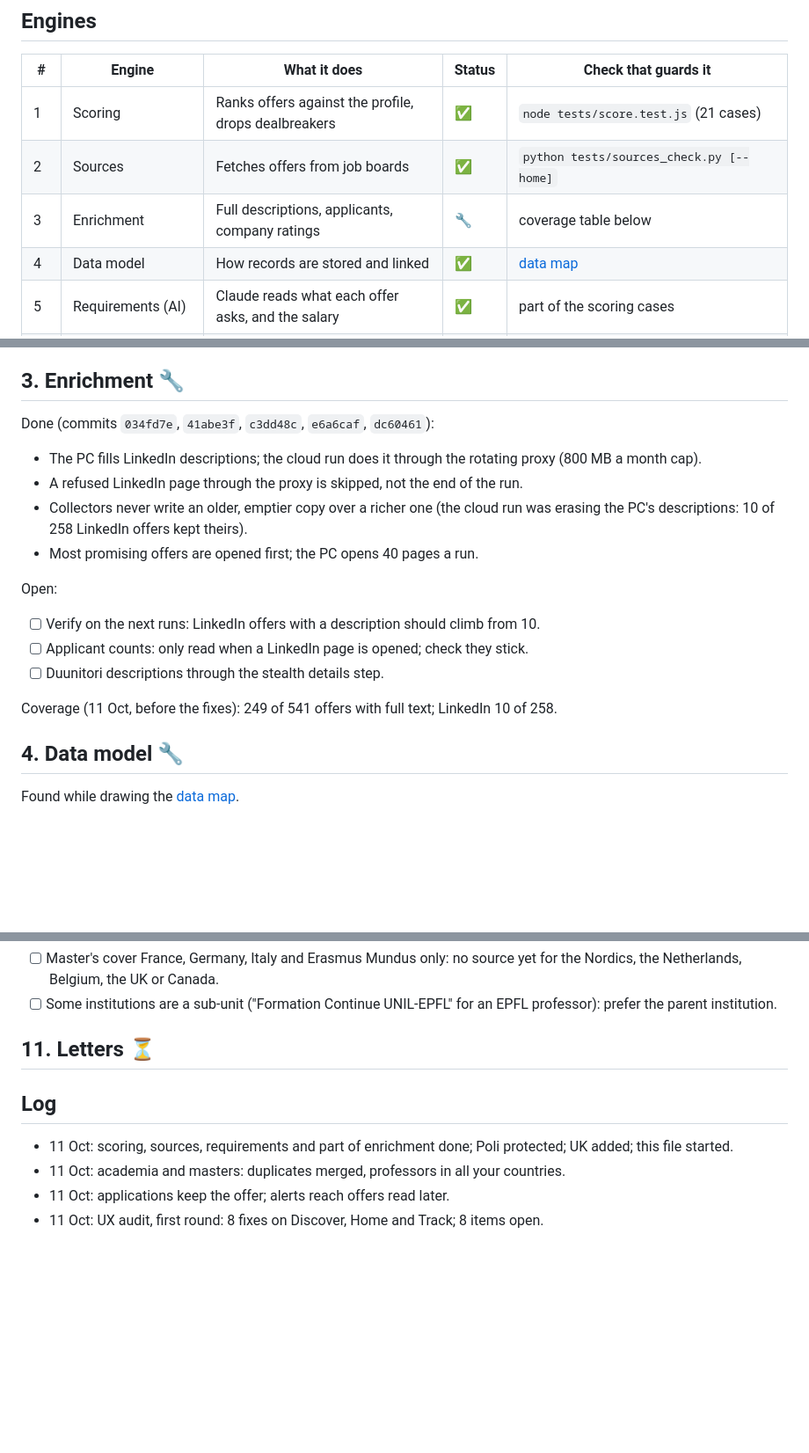
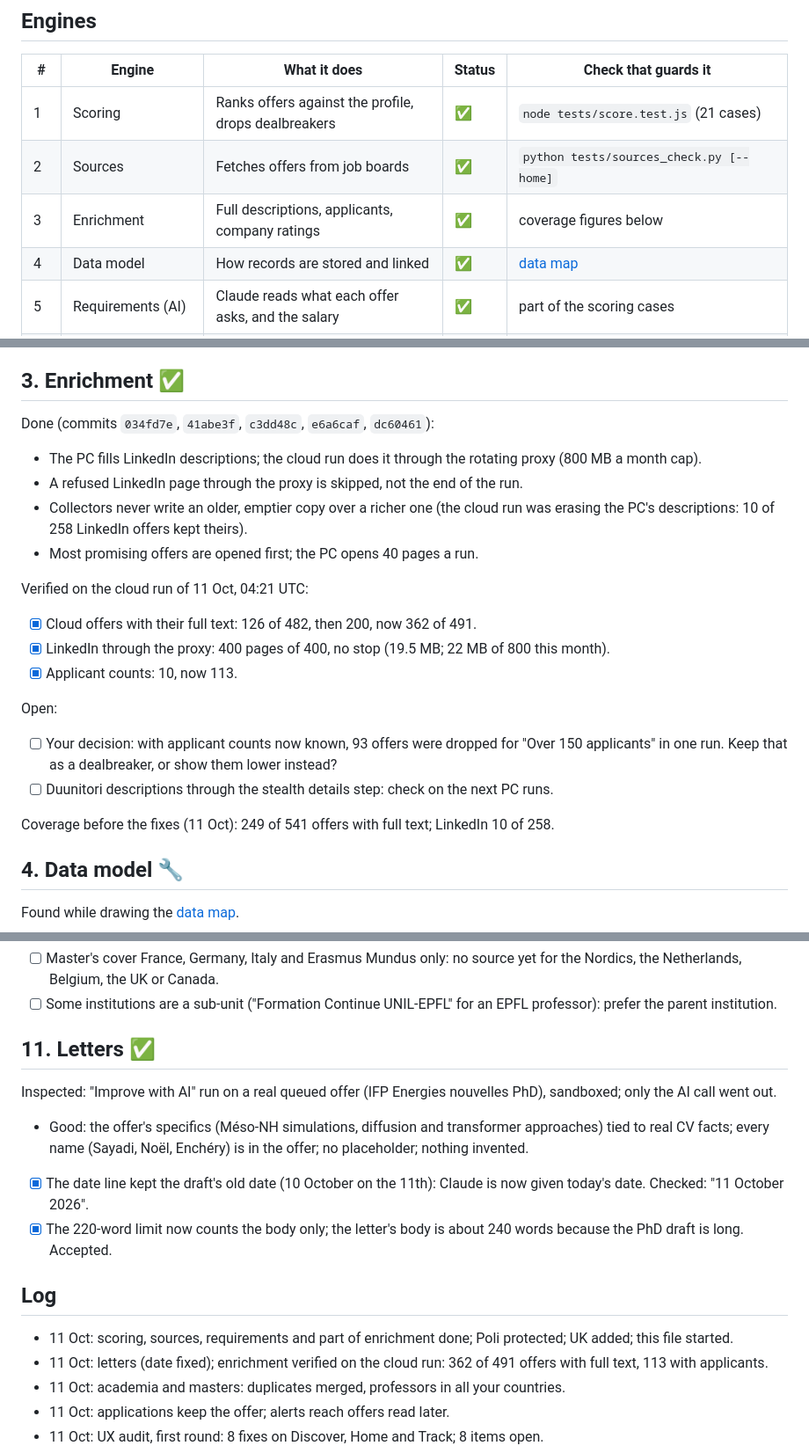
Before and after one commit to oussemaAbdaoui/parcours, a Markdown page: enhancement.md, 3 parts joined by grey strips. Shown at 88% size. GitHub-like rendering; blank space fills up the shorter version.

Commit message:
enhancement.md: letters round, enrichment verified

```diff
--- a/enhancement.md
+++ b/enhancement.md
@@ -8,7 +8,7 @@ The app is split into engines. Each one is inspected on real data, fixed, and gi
 |---|---|---|---|---|
 | 1 | Scoring | Ranks offers against the profile, drops dealbreakers | ✅ | `node tests/score.test.js` (21 cases) |
 | 2 | Sources | Fetches offers from job boards | ✅ | `python tests/sources_check.py [--home]` |
-| 3 | Enrichment | Full descriptions, applicants, company ratings | 🔧 | coverage table below |
+| 3 | Enrichment | Full descriptions, applicants, company ratings | ✅ | coverage figures below |
 | 4 | Data model | How records are stored and linked | ✅ | [data map](https://claude.ai/artifact/LUUtbQKuCtYYH5AbEeXqVD) |
 | 5 | Requirements (AI) | Claude reads what each offer asks, and the salary | ✅ | part of the scoring cases |
 | 6 | Scheduling | PC tasks, GitHub cron, interview stories | ✅ | `python collector/insights.py "Company" "Role"` |
@@ -50,7 +50,7 @@ Open:
 - [ ] Belgium, Netherlands, Canada and Ireland still have no local board and no strong match.
 - [ ] LinkedIn posts need a Serper key.
 
-## 3. Enrichment 🔧
+## 3. Enrichment ✅
 
 Done (commits `034fd7e`, `41abe3f`, `c3dd48c`, `e6a6caf`, `dc60461`):
 - The PC fills LinkedIn descriptions; the cloud run does it through the rotating proxy (800 MB a month cap).
@@ -58,12 +58,16 @@ Done (commits `034fd7e`, `41abe3f`, `c3dd48c`, `e6a6caf`, `dc60461`):
 - Collectors never write an older, emptier copy over a richer one (the cloud run was erasing the PC's descriptions: 10 of 258 LinkedIn offers kept theirs).
 - Most promising offers are opened first; the PC opens 40 pages a run.
 
+Verified on the cloud run of 11 Oct, 04:21 UTC:
+- [x] Cloud offers with their full text: 126 of 482, then 200, now 362 of 491.
+- [x] LinkedIn through the proxy: 400 pages of 400, no stop (19.5 MB; 22 MB of 800 this month).
+- [x] Applicant counts: 10, now 113.
+
 Open:
-- [ ] Verify on the next runs: LinkedIn offers with a description should climb from 10.
-- [ ] Applicant counts: only read when a LinkedIn page is opened; check they stick.
-- [ ] Duunitori descriptions through the stealth details step.
+- [ ] Your decision: with applicant counts now known, 93 offers were dropped for "Over 150 applicants" in one run. Keep that as a dealbreaker, or show them lower instead?
+- [ ] Duunitori descriptions through the stealth details step: check on the next PC runs.
 
-Coverage (11 Oct, before the fixes): 249 of 541 offers with full text; LinkedIn 10 of 258.
+Coverage before the fixes (11 Oct): 249 of 541 offers with full text; LinkedIn 10 of 258.
 
 ## 4. Data model 🔧
 
@@ -154,11 +158,17 @@ Open:
 - [ ] Master's cover France, Germany, Italy and Erasmus Mundus only: no source yet for the Nordics, the Netherlands, Belgium, the UK or Canada.
 - [ ] Some institutions are a sub-unit ("Formation Continue UNIL-EPFL" for an EPFL professor): prefer the parent institution.
 
-## 11. Letters ⏳
+## 11. Letters ✅
+
+Inspected: "Improve with AI" run on a real queued offer (IFP Energies nouvelles PhD), sandboxed; only the AI call went out.
+- Good: the offer's specifics (Méso-NH simulations, diffusion and transformer approaches) tied to real CV facts; every name (Sayadi, Noël, Enchéry) is in the offer; no placeholder; nothing invented.
+- [x] The date line kept the draft's old date (10 October on the 11th): Claude is now given today's date. Checked: "11 October 2026".
+- [x] The 220-word limit now counts the body only; the letter's body is about 240 words because the PhD draft is long. Accepted.
 
 ## Log
 
 - 11 Oct: scoring, sources, requirements and part of enrichment done; Poli protected; UK added; this file started.
+- 11 Oct: letters (date fixed); enrichment verified on the cloud run: 362 of 491 offers with full text, 113 with applicants.
 - 11 Oct: academia and masters: duplicates merged, professors in all your countries.
 - 11 Oct: applications keep the offer; alerts reach offers read later.
 - 11 Oct: UX audit, first round: 8 fixes on Discover, Home and Track; 8 items open.
```
Also changed, not shown: other parts of enhancement.md (+1 -1 lines).
